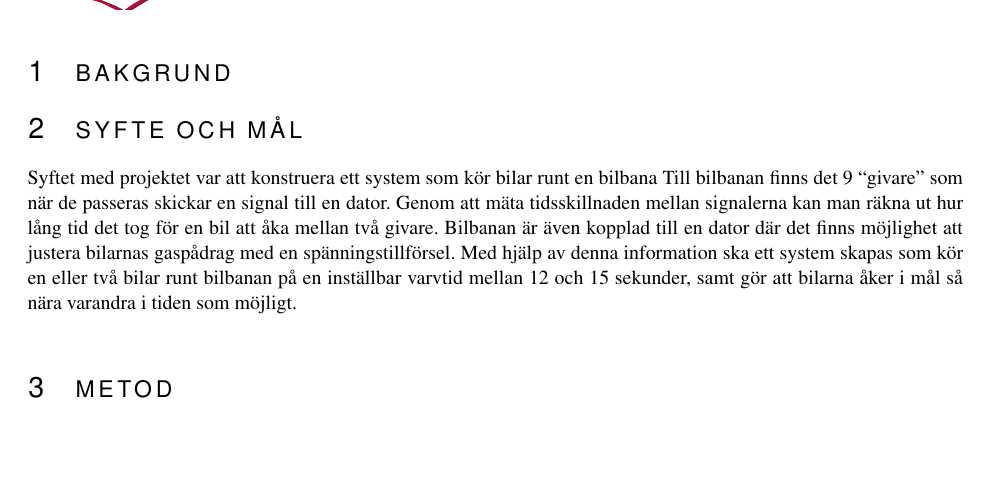
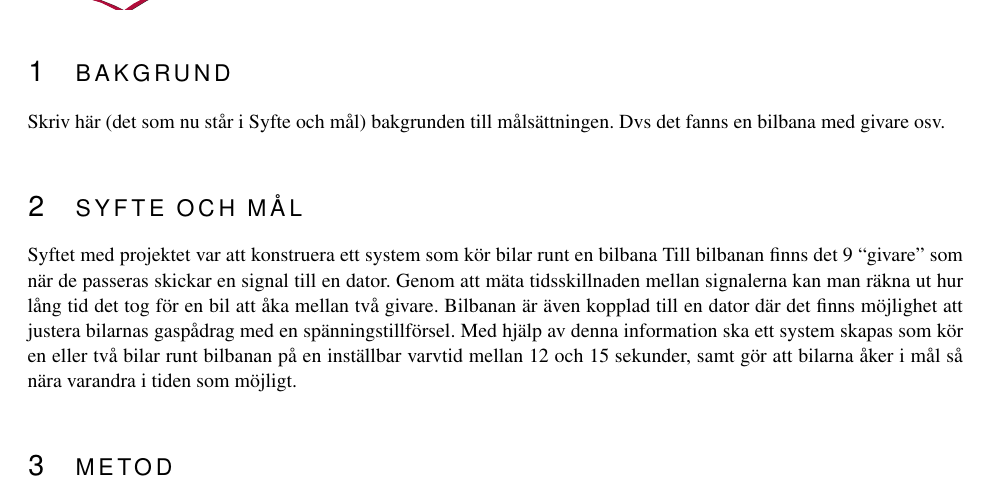
Before and after one commit to sornas/tfyy51, a LaTeX document (Dokument/Teknisk Dokumentation/root.tex, which reads Dokument/Teknisk Dokumentation/text/01-bakgrund.tex): part of page 5 of 5, cut so that both start at the same text, the shorter picture padded with empty space. Compiled offline with pdfLaTeX.

Commit message:
Tillfällig kommentar om vad som ska stå i bakgrund

```diff
--- a/Dokument/Teknisk Dokumentation/text/01-bakgrund.tex
+++ b/Dokument/Teknisk Dokumentation/text/01-bakgrund.tex
@@ -1,5 +1,5 @@
 \section{Bakgrund}
-
+Skriv här (det som nu står i Syfte och mål) bakgrunden till målsättningen. Dvs det fanns en bilbana med givare osv.
 
 \section{Syfte och mål}
 Syftet med projektet var att konstruera ett system som kör bilar runt en bilbana
```
